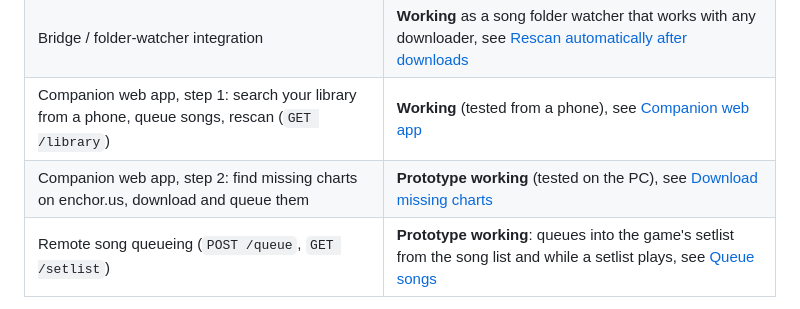
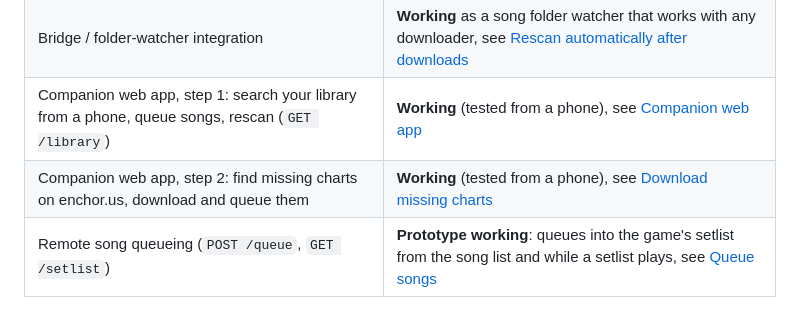
Before and after one commit to Paskarl/Encore, a Markdown page: README.md, the part around the change. Drawn GitHub-style.

Commit message:
Record the phone test of chart downloads

```diff
--- a/README.md
+++ b/README.md
@@ -40,7 +40,7 @@ Encore is meant to become the bridge between Clone Hero and external tools:
 | Trigger interface for other applications (local HTTP: `POST /rescan`, `GET /status`) | **Working**, see [Trigger from other applications](#trigger-from-other-applications) |
 | Bridge / folder-watcher integration | **Working** as a song folder watcher that works with any downloader, see [Rescan automatically after downloads](#rescan-automatically-after-downloads) |
 | Companion web app, step 1: search your library from a phone, queue songs, rescan (`GET /library`) | **Working** (tested from a phone), see [Companion web app](#companion-web-app) |
-| Companion web app, step 2: find missing charts on enchor.us, download and queue them | **Prototype working** (tested on the PC), see [Download missing charts](#download-missing-charts) |
+| Companion web app, step 2: find missing charts on enchor.us, download and queue them | **Working** (tested from a phone), see [Download missing charts](#download-missing-charts) |
 | Remote song queueing (`POST /queue`, `GET /setlist`) | **Prototype working**: queues into the game's setlist from the song list and while a setlist plays, see [Queue songs](#queue-songs) |
 
 Encore does two things:
```
